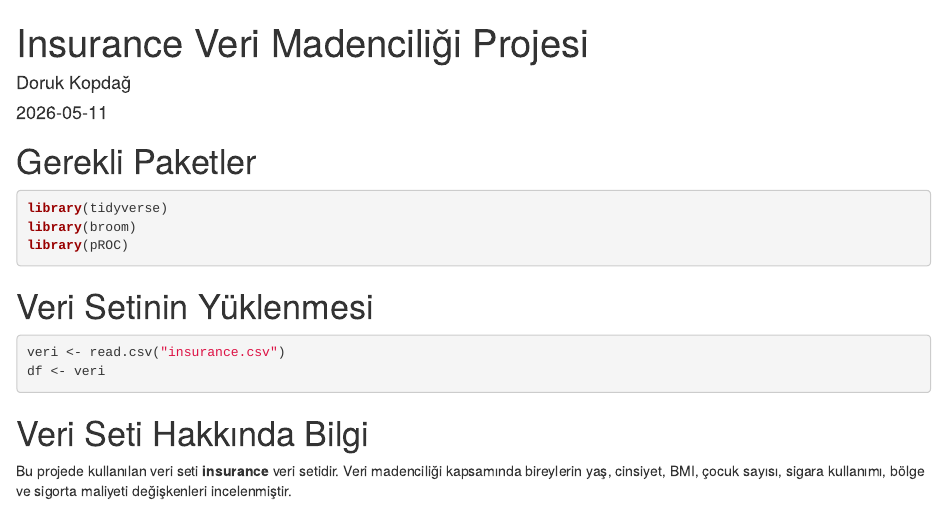
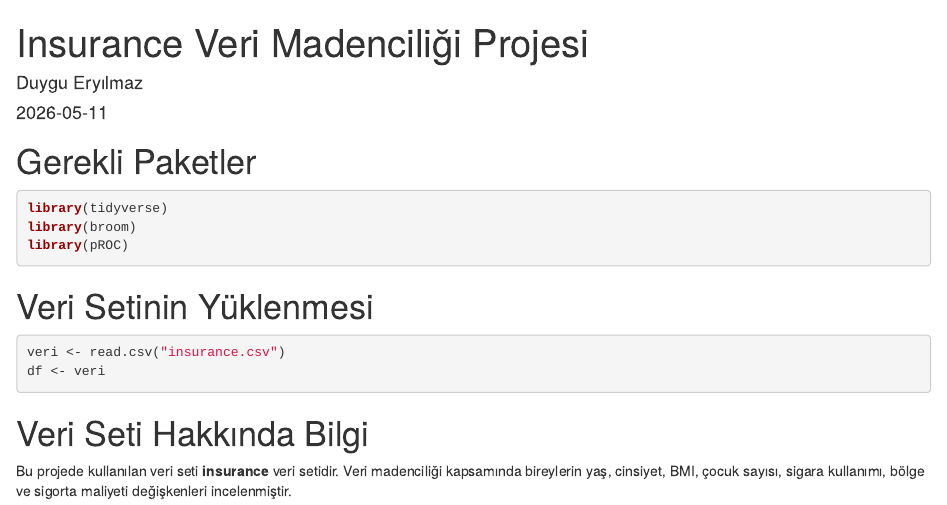
Before and after one commit to duygueryilmaz/RCorrelationandRegressionAnalysis, an R Markdown document (insurance_son_hatasiz.Rmd): the page in a window 1100 px wide, from its top. Rendered offline with R 4.5, knitr and Pandoc, with nearby package versions.

Commit message:
Update insurance_son_hatasiz.Rmd

```diff
--- a/insurance_son_hatasiz.Rmd
+++ b/insurance_son_hatasiz.Rmd
@@ -1,6 +1,6 @@
 ---
 title: "Insurance Veri Madenciliği Projesi"
-author: "Doruk Kopdağ"
+author: "Duygu Eryılmaz"
 date: "2026-05-11"
 output: html_document
 ---
```
